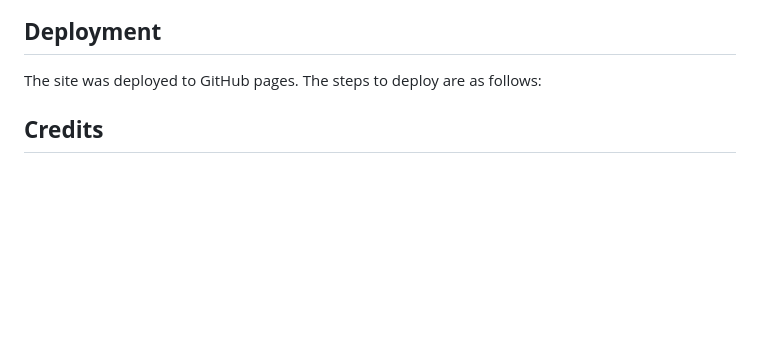
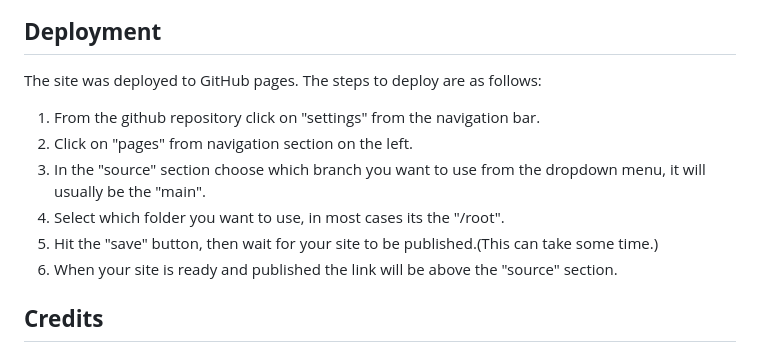
Before and after one commit to danny-fla/dl-construction, a Markdown page: README.md, the part around the change. GitHub-like rendering; blank space fills up the shorter version.

Commit message:
add deployment steps to read.me

```diff
--- a/README.md
+++ b/README.md
@@ -79,6 +79,13 @@ This is a website for a construction company that gives the user information abo
 
 ## **Deployment**
 The site was deployed to GitHub pages. The steps to deploy are as follows:
+1. From the github repository click on "settings" from the navigation bar.
+2. Click on "pages" from navigation section on the left.
+3. In the "source" section choose which branch you want to use from the dropdown menu, it will usually be the "main".
+4. Select which folder you want to use, in most cases its the "/root".
+5. Hit the "save" button, then wait for your site to be published.(This can take some time.)
+6. When your site is ready and published the link will be above the "source" section.
+
 <!--Deployment steps here-->
 
 ## **Credits**
```
